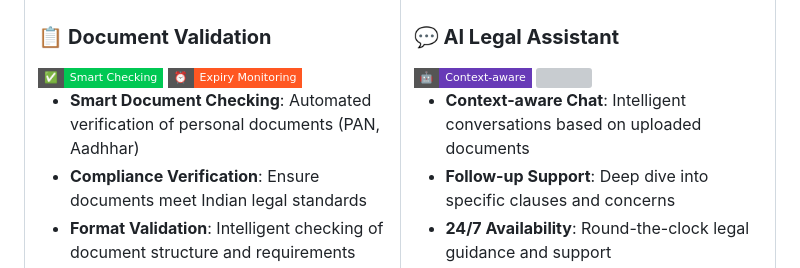
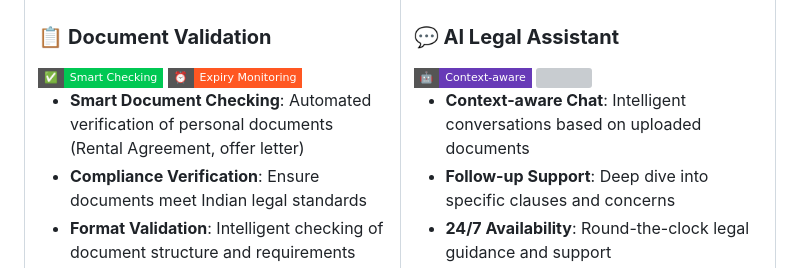
Before and after one commit to GoluKumar-Upadhyay/LexiNote-Legal-document-Analyzer, a Markdown page: README.md, the part around the change. GitHub-like rendering; badges without logos; grey boxes are pictures that could not be loaded.

Commit message:
Update Smart Document Checking description
Updated the description of Smart Document Checking to include Rental Agreement and offer letter.

```diff
--- a/README.md
+++ b/README.md
@@ -178,7 +178,7 @@ Creating barriers to understanding and participation
 <img src="https://img.shields.io/badge/✅-Smart_Checking-00C853?style=flat-square"/>
 <img src="https://img.shields.io/badge/⏰-Expiry_Monitoring-FF5722?style=flat-square"/>
 
-- **Smart Document Checking**: Automated verification of personal documents (PAN, Aadhhar)
+- **Smart Document Checking**: Automated verification of personal documents (Rental Agreement, offer letter)
 - **Compliance Verification**: Ensure documents meet Indian legal standards
 - **Format Validation**: Intelligent checking of document structure and requirements
 - **Expiry Monitoring**: Alert system for document renewal deadlines
```
